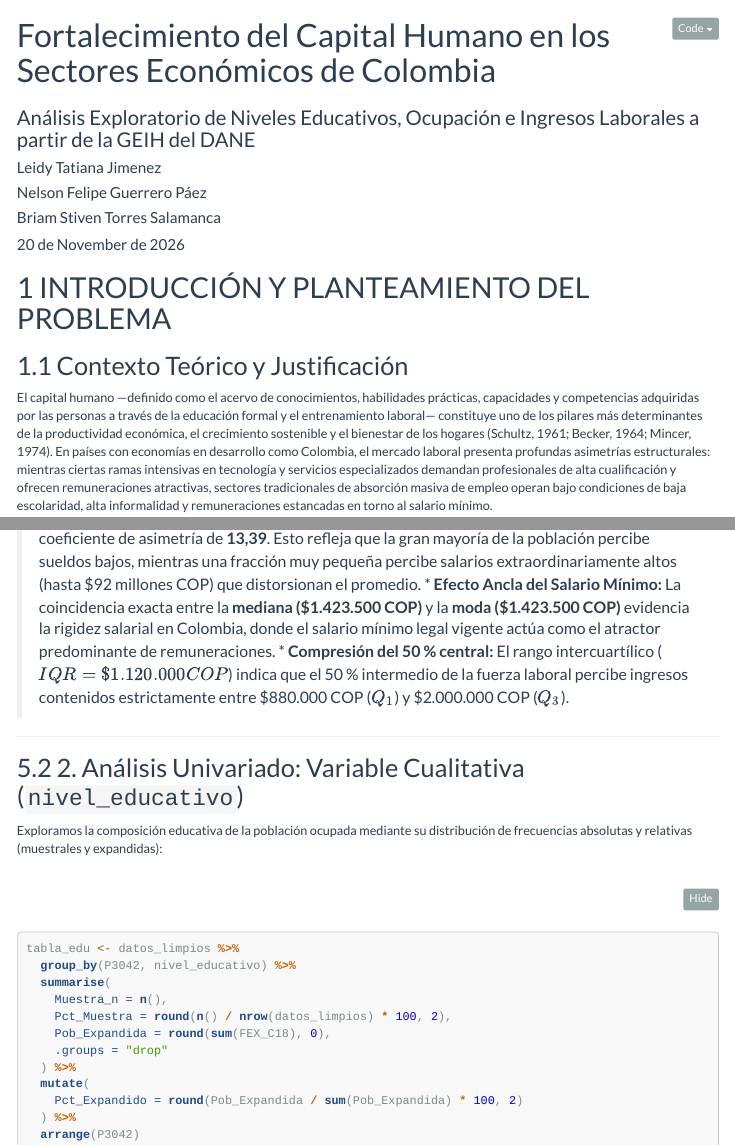
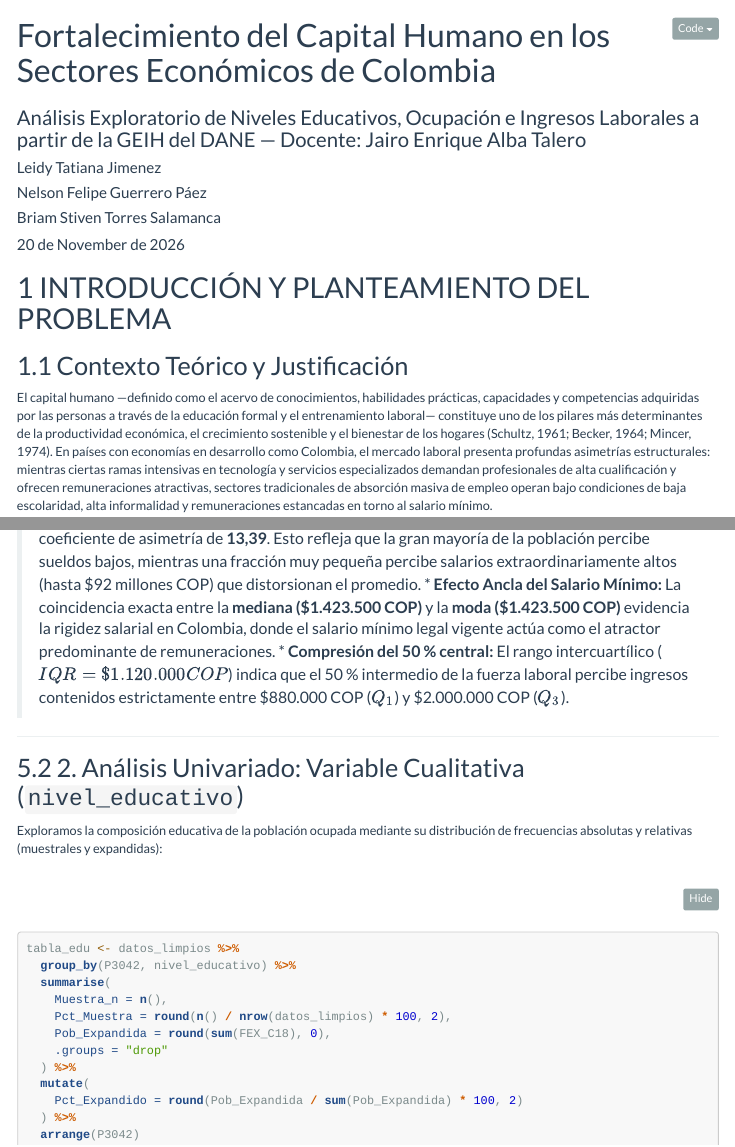
Before and after one commit to BriamTorres/CienciaDatosRepo, an R Markdown document (Actividad1/actividad-1-analisis-de-datos.Rmd): the page in a window 1100 px wide, from its top, and a second part further down, joined at a grey line. Rendered offline with R 4.5, knitr and Pandoc, with nearby package versions; menus at the side of the page are left out; long lines of code are wrapped.

Commit message:
docs(actividad1): incorporar nombre oficial del docente Jairo Enrique Alba Talero en portada y metadatos

```diff
--- a/Actividad1/actividad-1-analisis-de-datos.Rmd
+++ b/Actividad1/actividad-1-analisis-de-datos.Rmd
@@ -1,6 +1,6 @@
 ---
 title: "Fortalecimiento del Capital Humano en los Sectores Económicos de Colombia"
-subtitle: "Análisis Exploratorio de Niveles Educativos, Ocupación e Ingresos Laborales a partir de la GEIH del DANE"
+subtitle: "Análisis Exploratorio de Niveles Educativos, Ocupación e Ingresos Laborales a partir de la GEIH del DANE — Docente: Jairo Enrique Alba Talero"
 author:
   - "Leidy Tatiana Jimenez"
   - "Nelson Felipe Guerrero Páez"
```
Also changed, not shown: Actividad1/Entrega_Tarea_1_EDA.pdf, Actividad1/documento_entrega_tarea_1_eda.html, index.html.
